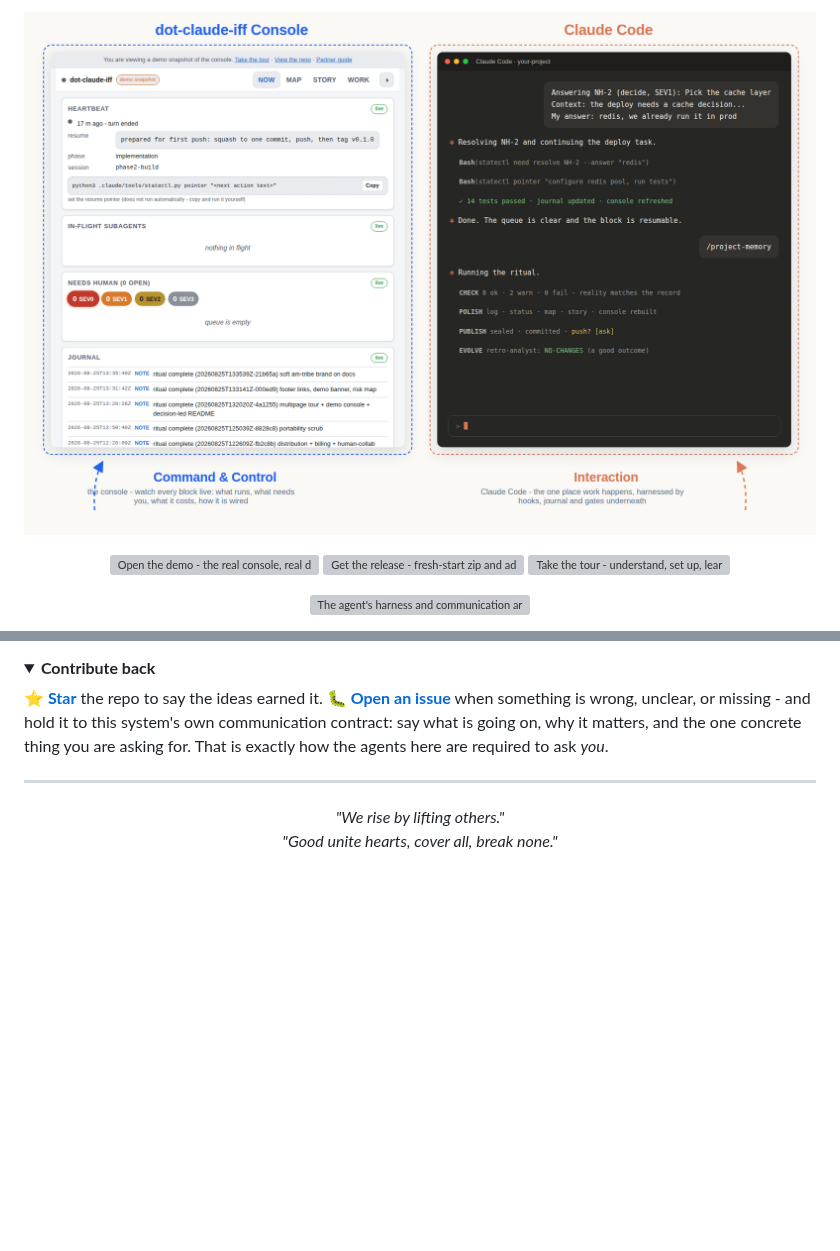
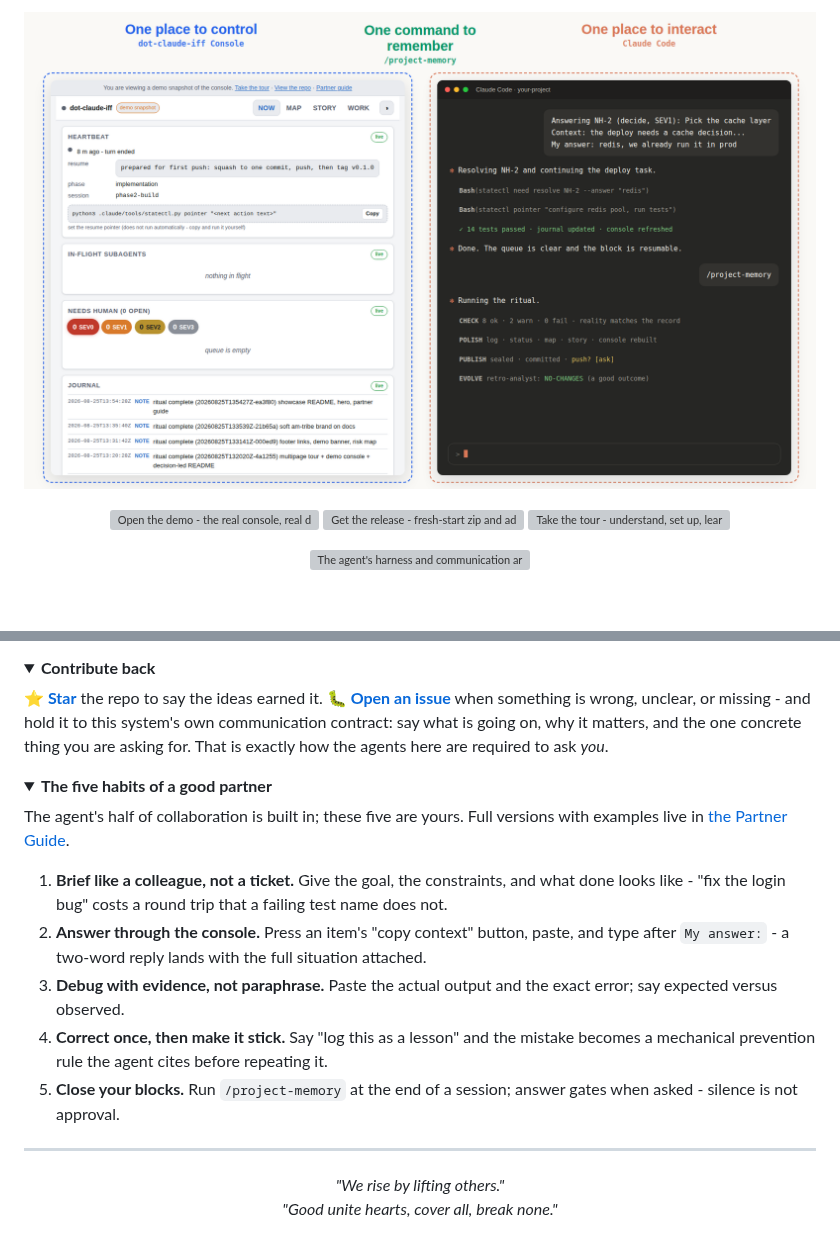
Before and after one commit to Sdamirsa/dot-claude-iff, a Markdown page: .github/README.md, 2 parts joined by grey strips. Rendered like a GitHub page; pictures changed too: docs/assets/hero.png; folded sections open; blank space fills up the shorter version; grey boxes are pictures that could not be loaded.

Commit message:
docs: triad hero annotations, blue button scale, numbered habits + dropdown, keywords up top
Co-Authored-By: Claude Fable 5 <noreply@anthropic.com>

```diff
--- a/.github/README.md
+++ b/.github/README.md
@@ -129,3 +125,20 @@ ask *you*.
 
 </details>
 
+<details>
+<summary><b>The five habits of a good partner</b></summary>
+
+The agent's half of collaboration is built in; these five are yours. Full versions with
+examples live in [the Partner Guide](../.claude/README.md#for-humans-how-to-collaborate-with-the-ai).
+
+1. **Brief like a colleague, not a ticket.** Give the goal, the constraints, and what done
+   looks like - "fix the login bug" costs a round trip that a failing test name does not.
+2. **Answer through the console.** Press an item's "copy context" button, paste, and type
+   after `My answer:` - a two-word reply lands with the full situation attached.
+3. **Debug with evidence, not paraphrase.** Paste the actual output and the exact error; say
+   expected versus observed.
+4. **Correct once, then make it stick.** Say "log this as a lesson" and the mistake becomes a
+   mechanical prevention rule the agent cites before repeating it.
+5. **Close your blocks.** Run `/project-memory` at the end of a session; answer gates when
+   asked - silence is not approval.
+
```
Also changed, not shown: other parts of .github/README.md (+4 -5 lines), .claude/README.md (+5 -5 lines), .claude/state/HANDOFF.md (+2 -2 lines), 16 other files.
